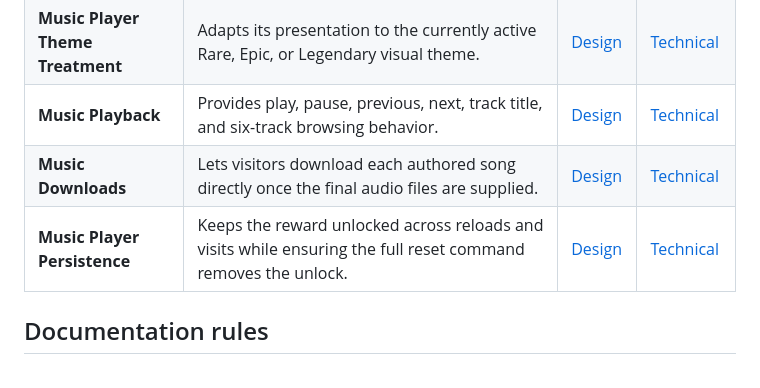
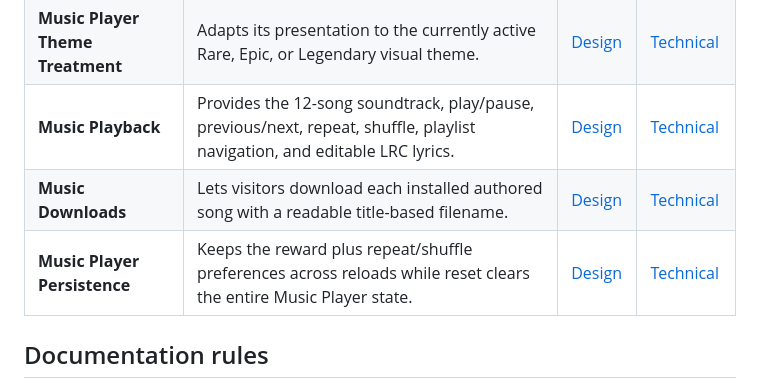
Before and after one commit to mippi-the-dork/mippi-the-dork.github.io, a Markdown page: docs/16-finale-postgame/README.md, the part around the change. Rendered like a GitHub page.

Commit message:
Update documentation site for v2.80

```diff
--- a/docs/16-finale-postgame/README.md
+++ b/docs/16-finale-postgame/README.md
@@ -24,9 +24,9 @@ This category groups the canonical documentation for **Finale and Postgame**. Ev
 | **Music Player Header Placement** | Anchors the Music Player beneath the left header identity block with its left edge aligned to the Mippi logo square. | [Design](music-player-header-placement/DESIGN.md) | [Technical](music-player-header-placement/TECHNICAL.md) |
 | **Music Player Expansion** | Expands downward from a fixed top edge so the control remains spatially attached to the header. | [Design](music-player-expansion/DESIGN.md) | [Technical](music-player-expansion/TECHNICAL.md) |
 | **Music Player Theme Treatment** | Adapts its presentation to the currently active Rare, Epic, or Legendary visual theme. | [Design](music-player-theme-treatment/DESIGN.md) | [Technical](music-player-theme-treatment/TECHNICAL.md) |
-| **Music Playback** | Provides play, pause, previous, next, track title, and six-track browsing behavior. | [Design](music-playback/DESIGN.md) | [Technical](music-playback/TECHNICAL.md) |
-| **Music Downloads** | Lets visitors download each authored song directly once the final audio files are supplied. | [Design](music-downloads/DESIGN.md) | [Technical](music-downloads/TECHNICAL.md) |
-| **Music Player Persistence** | Keeps the reward unlocked across reloads and visits while ensuring the full reset command removes the unlock. | [Design](music-player-persistence/DESIGN.md) | [Technical](music-player-persistence/TECHNICAL.md) |
+| **Music Playback** | Provides the 12-song soundtrack, play/pause, previous/next, repeat, shuffle, playlist navigation, and editable LRC lyrics. | [Design](music-playback/DESIGN.md) | [Technical](music-playback/TECHNICAL.md) |
+| **Music Downloads** | Lets visitors download each installed authored song with a readable title-based filename. | [Design](music-downloads/DESIGN.md) | [Technical](music-downloads/TECHNICAL.md) |
+| **Music Player Persistence** | Keeps the reward plus repeat/shuffle preferences across reloads while reset clears the entire Music Player state. | [Design](music-player-persistence/DESIGN.md) | [Technical](music-player-persistence/TECHNICAL.md) |
 
 ## Documentation rules
 
```
